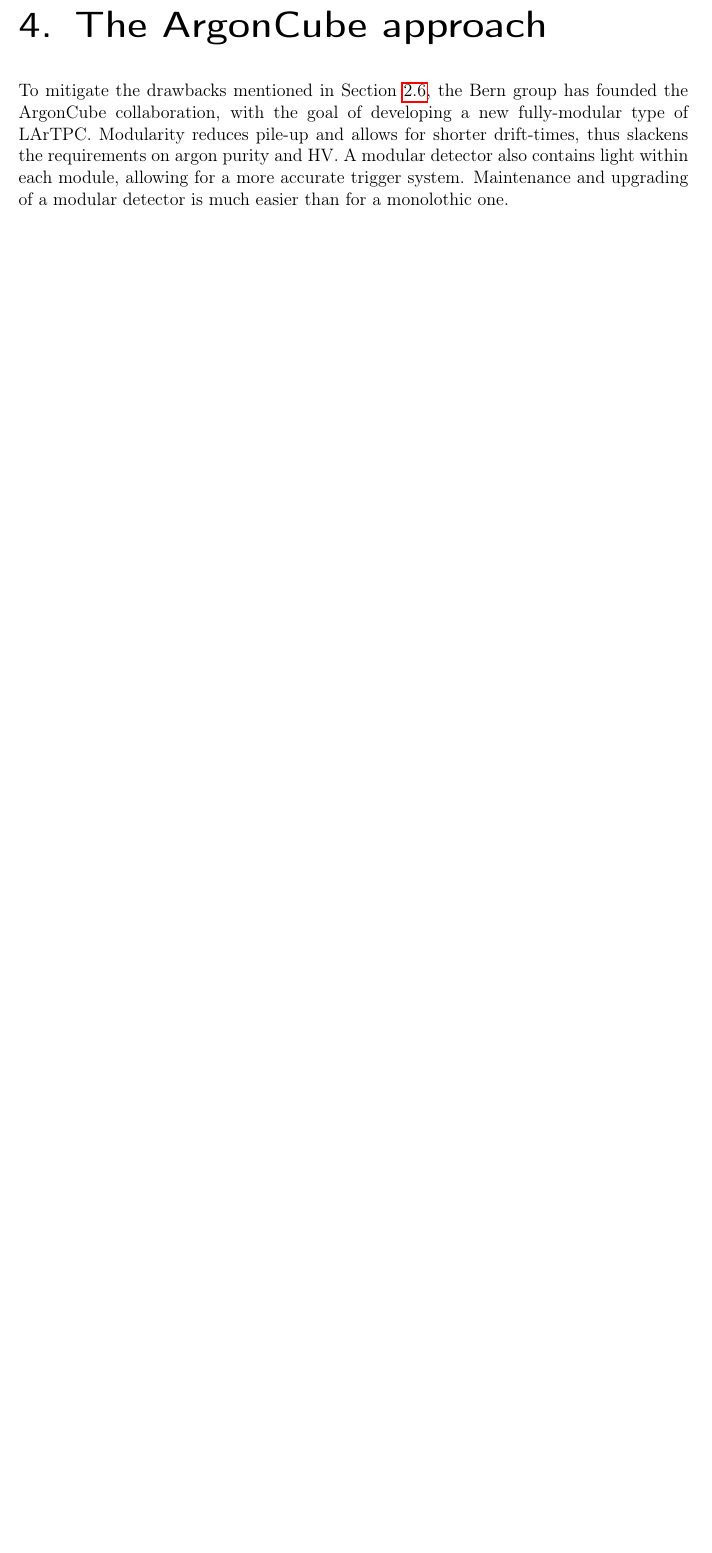
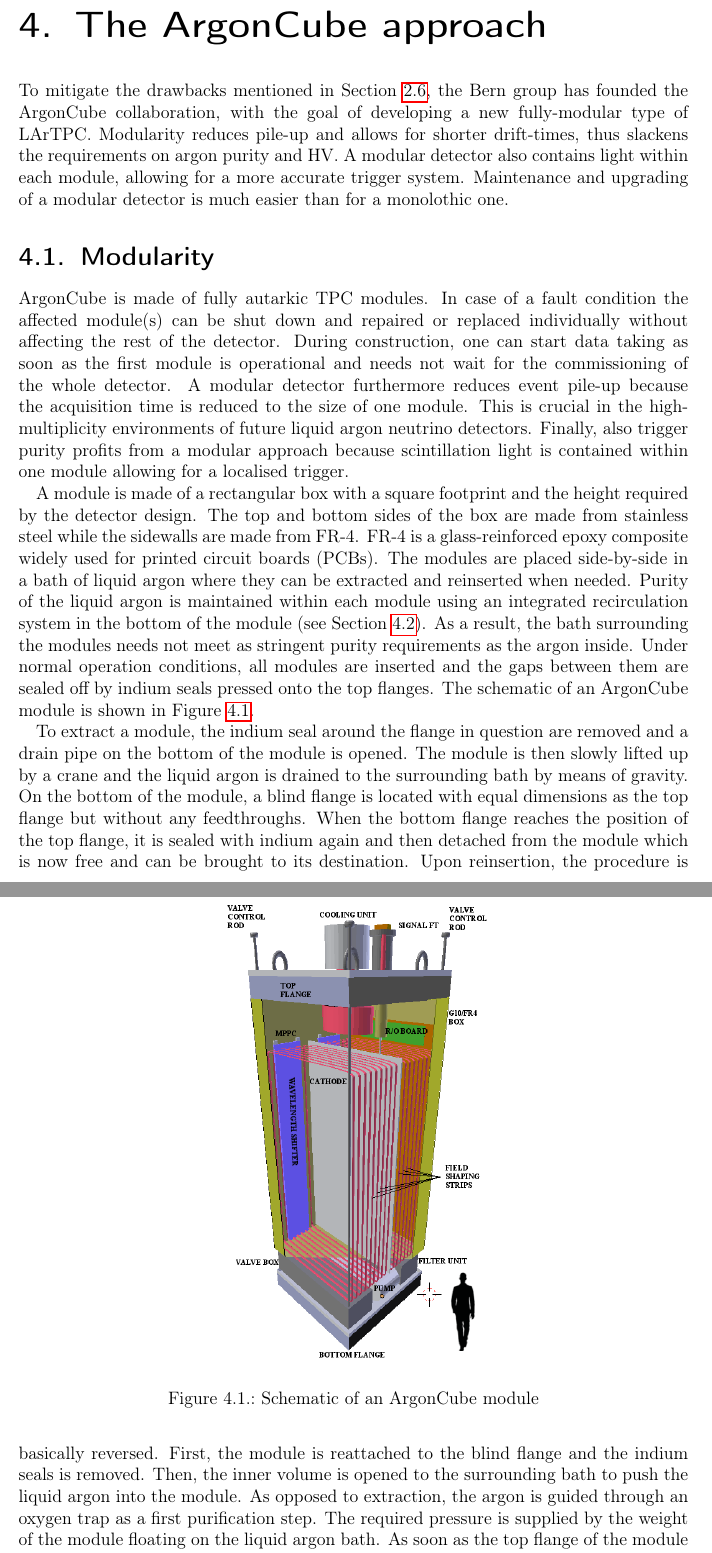
Before and after one commit to 70rc/thesis, a LaTeX thesis (thesis.tex, which reads chapters/thesis_argoncube.tex): part of page 42 of 50 before the commit and two parts of pages 40 and 41 of 50 after it, the two joined at a grey line, cut so that both start at the same text, the shorter picture padded with empty space. Compiled offline with pdfLaTeX.

Commit message:
intermediate commit

```diff
--- a/chapters/thesis_argoncube.tex
+++ b/chapters/thesis_argoncube.tex
@@ -3,3 +3,39 @@
 Modularity reduces pile-up and allows for shorter drift-times, thus slackens the requirements on argon purity and HV.
 A modular detector also contains light within each module, allowing for a more accurate trigger system.
 Maintenance and upgrading of a modular detector is much easier than for a monolothic one.
+
+
+\section{Modularity\label{sec:ac_modularity}}
+\AC\ is made of fully autarkic TPC modules.
+In case of a fault condition the affected module(s) can be shut down and repaired or replaced individually without affecting the rest of the detector.
+During construction, one can start data taking as soon as the first module is operational and needs not wait for the commissioning of the whole detector.
+A modular detector furthermore reduces event pile-up because the acquisition time is reduced to the size of one module.
+This is crucial in the high-multiplicity environments of future liquid argon neutrino detectors.
+Finally, also trigger purity profits from a modular approach because scintillation light is contained within one module allowing for a localised trigger.
+
+\begin{figure}[htb] %TODO: better, more recent picture
+	\centering
+	\includegraphics[height=.5\textheight]{ac/module}
+	\caption{Schematic of an \AC\ module}
+	\label{fig:ac_module}
+\end{figure}
+
+A module is made of a rectangular box with a square footprint and the height required by the detector design.
+The top and bottom sides of the box are made from stainless steel while the sidewalls are made from FR-4.
+FR-4 is a glass-reinforced epoxy composite widely used for printed circuit boards (PCBs).
+The modules are placed side-by-side in a bath of liquid argon where they can be extracted and reinserted when needed.
+Purity of the liquid argon is maintained within each module using an integrated recirculation system in the bottom of the module (see Section~\ref{sec:ac_cryo}).
+As a result, the bath surrounding the modules needs not meet as stringent purity requirements as the argon inside.
+Under normal operation conditions, all modules are inserted and the gaps between them are sealed off by indium seals pressed onto the top flanges.
+The schematic of an \AC\ module is shown in Figure~\ref{fig:ac_module}.
+
+To extract a module, the indium seal around the flange in question are removed and a drain pipe on the bottom of the module is opened.
+The module is then slowly lifted up by a crane and the liquid argon is drained to the surrounding bath by means of gravity.
+On the bottom of the module, a blind flange is located with equal dimensions as the top flange but without any feedthroughs.
+When the bottom flange reaches the position of the top flange, it is sealed with indium again and then detached from the module which is now free and can be brought to its destination.
+Upon reinsertion, the procedure is basically reversed.
+First, the module is reattached to the blind flange and the indium seals is removed.
+Then, the inner volume is opened to the surrounding bath to push the liquid argon into the module.
+As opposed to extraction, the argon is guided through an oxygen trap as a first purification step.
+The required pressure is supplied by the weight of the module floating on the liquid argon bath.
+As soon as the top flange of the module reaches the top flanges of the other modules, the indium seal is reinstalled.
```
Also changed, not shown: chapters/thesis_appendix_a.tex (+5 -5 lines), chapters/thesis_lartpc.tex (+10 -0 lines), chapters/thesis_rd-lartpc.tex (+6 -4 lines), chapters/thesis_title.tex (+1 -2 lines), graphics/ac/module.png (added), graphics/ac/module_extraction.png (added), graphics/ac/module_insertion.png (added), chapters/thesis_argoncube.tex (18 more changed lines).
